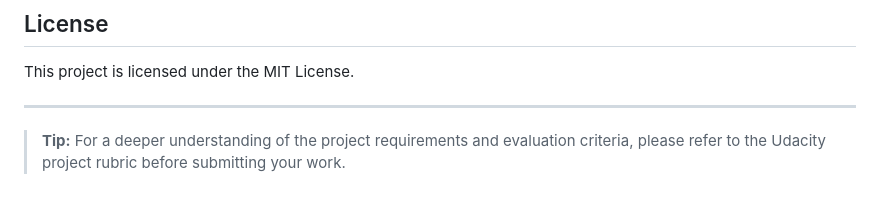
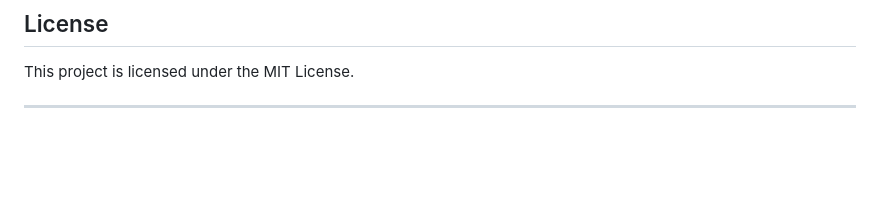
Before and after one commit to Udacity-Front-End-Internship/Evaluate-a-News-Article-with-Natural-Language-Processing, a Markdown page: README.md, the part around the change. GitHub-like rendering; blank space fills up the shorter version.

Commit message:
docs: update README.md file

```diff
--- a/README.md
+++ b/README.md
@@ -110,5 +110,3 @@ Pull requests are welcome! For major changes, please open an issue first to disc
 This project is licensed under the MIT License.
 
 ---
-
-> **Tip:** For a deeper understanding of the project requirements and evaluation criteria, please refer to the Udacity project rubric before submitting your work.
```
